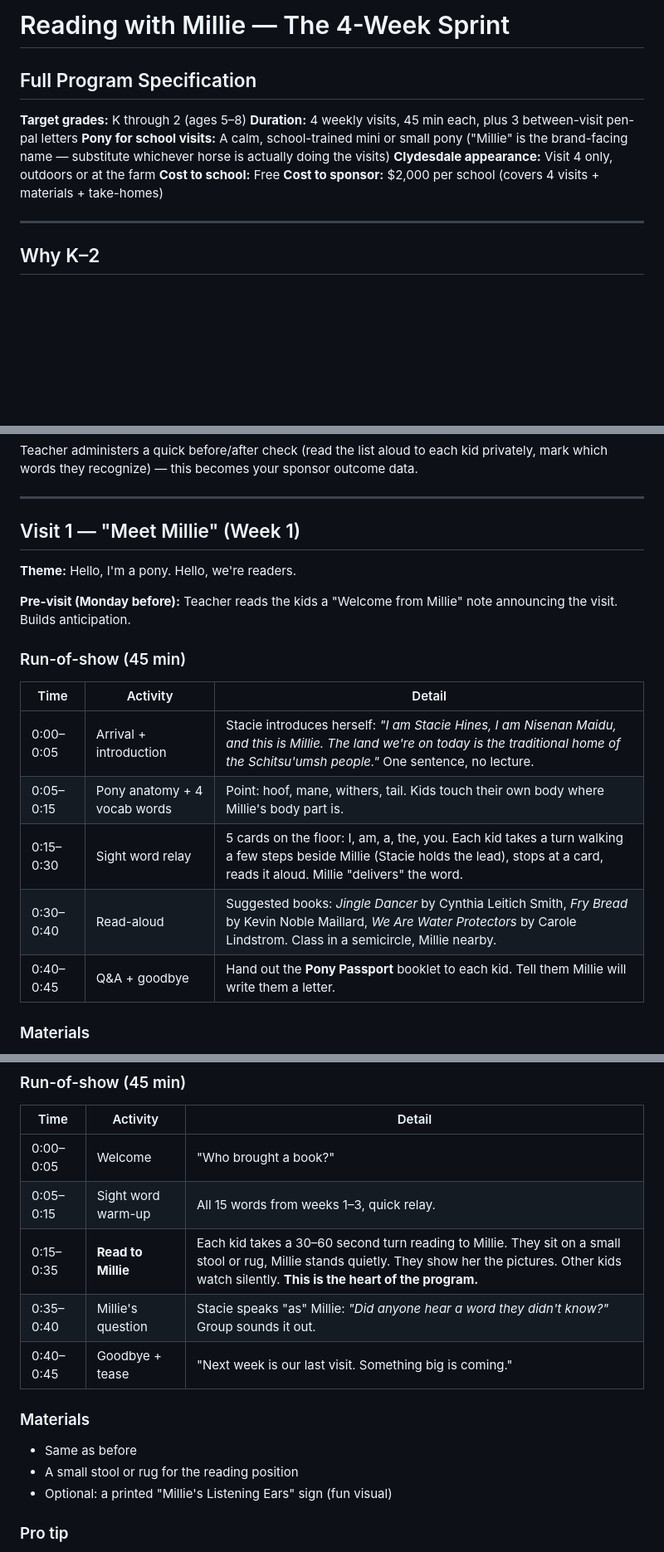
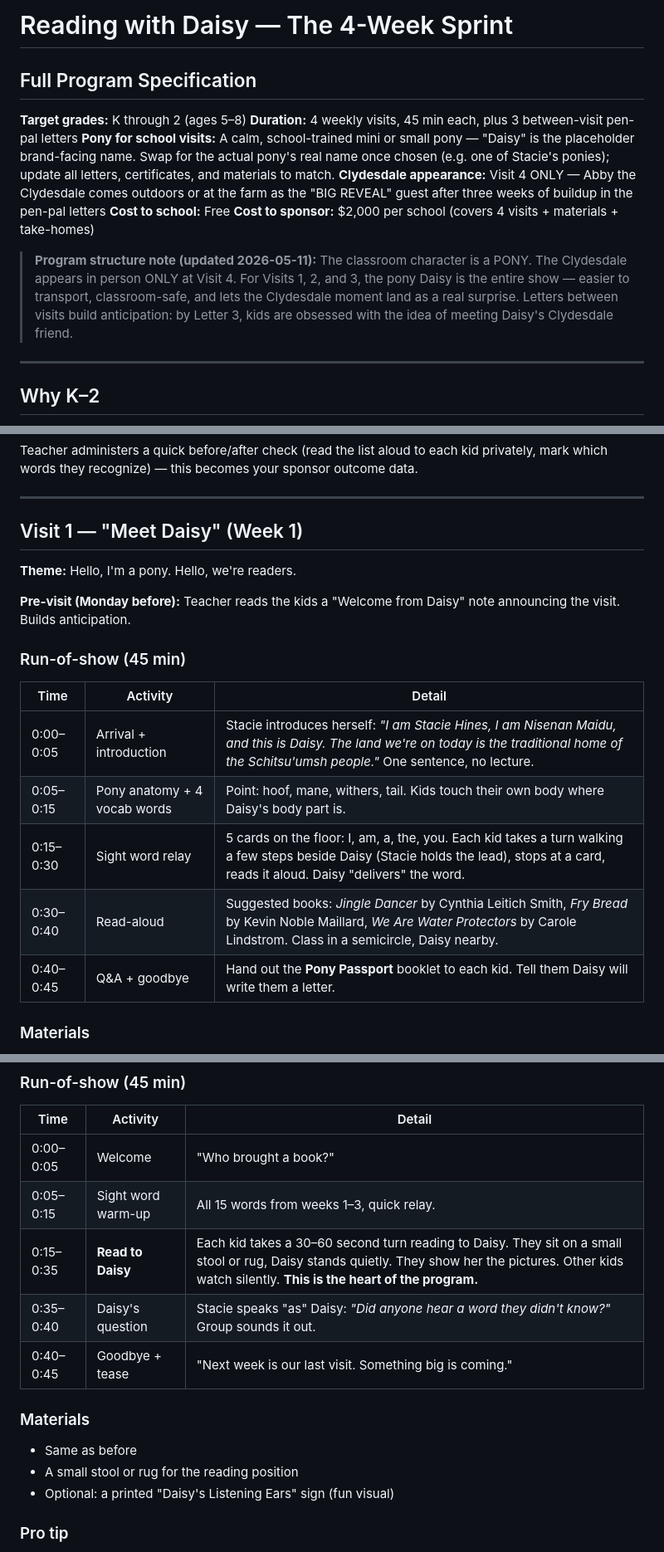
Before and after one commit to mrshuffhines-byte/tribal-cowboy-webhook, a Markdown page: content/strategy/reading-with-millie-program.md, 3 parts joined by grey strips. Shown at 83% size. Drawn GitHub-style; blank space fills up the shorter version.

```diff
--- a/content/strategy/reading-with-millie-program.md
+++ b/content/strategy/reading-with-millie-program.md
@@ -1,12 +1,14 @@
-# Reading with Millie — The 4-Week Sprint
+# Reading with Daisy — The 4-Week Sprint
 ## Full Program Specification
 
 **Target grades:** K through 2 (ages 5–8)
 **Duration:** 4 weekly visits, 45 min each, plus 3 between-visit pen-pal letters
-**Pony for school visits:** A calm, school-trained mini or small pony ("Millie" is the brand-facing name — substitute whichever horse is actually doing the visits)
-**Clydesdale appearance:** Visit 4 only, outdoors or at the farm
+**Pony for school visits:** A calm, school-trained mini or small pony — "Daisy" is the placeholder brand-facing name. Swap for the actual pony's real name once chosen (e.g. one of Stacie's ponies); update all letters, certificates, and materials to match.
+**Clydesdale appearance:** Visit 4 ONLY — Abby the Clydesdale comes outdoors or at the farm as the "BIG REVEAL" guest after three weeks of buildup in the pen-pal letters
 **Cost to school:** Free
 **Cost to sponsor:** $2,000 per school (covers 4 visits + materials + take-homes)
+
+> **Program structure note (updated 2026-05-11):** The classroom character is a PONY. The Clydesdale appears in person ONLY at Visit 4. For Visits 1, 2, and 3, the pony Daisy is the entire show — easier to transport, classroom-safe, and lets the Clydesdale moment land as a real surprise. Letters between visits build anticipation: by Letter 3, kids are obsessed with the idea of meeting Daisy's Clydesdale friend.
 
 ---
 
@@ -35,21 +37,21 @@ Teacher administers a quick before/after check (read the list aloud to each kid
 
 ---
 
-## Visit 1 — "Meet Millie" (Week 1)
+## Visit 1 — "Meet Daisy" (Week 1)
 
 **Theme:** Hello, I'm a pony. Hello, we're readers.
 
-**Pre-visit (Monday before):** Teacher reads the kids a "Welcome from Millie" note announcing the visit. Builds anticipation.
+**Pre-visit (Monday before):** Teacher reads the kids a "Welcome from Daisy" note announcing the visit. Builds anticipation.
 
 ### Run-of-show (45 min)
 
 | Time | Activity | Detail |
 |---|---|---|
-| 0:00–0:05 | Arrival + introduction | Stacie introduces herself: *"I am Stacie Hines, I am Nisenan Maidu, and this is Millie. The land we're on today is the traditional home of the Schitsu'umsh people."* One sentence, no lecture. |
-| 0:05–0:15 | Pony anatomy + 4 vocab words | Point: hoof, mane, withers, tail. Kids touch their own body where Millie's body part is. |
-| 0:15–0:30 | Sight word relay | 5 cards on the floor: I, am, a, the, you. Each kid takes a turn walking a few steps beside Millie (Stacie holds the lead), stops at a card, reads it aloud. Millie "delivers" the word. |
-| 0:30–0:40 | Read-aloud | Suggested books: *Jingle Dancer* by Cynthia Leitich Smith, *Fry Bread* by Kevin Noble Maillard, *We Are Water Protectors* by Carole Lindstrom. Class in a semicircle, Millie nearby. |
-| 0:40–0:45 | Q&A + goodbye | Hand out the **Pony Passport** booklet to each kid. Tell them Millie will write them a letter. |
+| 0:00–0:05 | Arrival + introduction | Stacie introduces herself: *"I am Stacie Hines, I am Nisenan Maidu, and this is Daisy. The land we're on today is the traditional home of the Schitsu'umsh people."* One sentence, no lecture. |
+| 0:05–0:15 | Pony anatomy + 4 vocab words | Point: hoof, mane, withers, tail. Kids touch their own body where Daisy's body part is. |
+| 0:15–0:30 | Sight word relay | 5 cards on the floor: I, am, a, the, you. Each kid takes a turn walking a few steps beside Daisy (Stacie holds the lead), stops at a card, reads it aloud. Daisy "delivers" the word. |
+| 0:30–0:40 | Read-aloud | Suggested books: *Jingle Dancer* by Cynthia Leitich Smith, *Fry Bread* by Kevin Noble Maillard, *We Are Water Protectors* by Carole Lindstrom. Class in a semicircle, Daisy nearby. |
+| 0:40–0:45 | Q&A + goodbye | Hand out the **Pony Passport** booklet to each kid. Tell them Daisy will write them a letter. |
 
 ### Materials
 - Pony, halter, lead rope, hoof boots or floor mat
@@ -161,14 +163,14 @@ This is the magical visit. Most kids have never read aloud to anyone other than
 |---|---|---|
 | 0:00–0:05 | Welcome | "Who brought a book?" |
 | 0:05–0:15 | Sight word warm-up | All 15 words from weeks 1–3, quick relay. |
-| 0:15–0:35 | **Read to Millie** | Each kid takes a 30–60 second turn reading to Millie. They sit on a small stool or rug, Millie stands quietly. They show her the pictures. Other kids watch silently. **This is the heart of the program.** |
-| 0:35–0:40 | Millie's question | Stacie speaks "as" Millie: *"Did anyone hear a word they didn't know?"* Group sounds it out. |
+| 0:15–0:35 | **Read to Daisy** | Each kid takes a 30–60 second turn reading to Daisy. They sit on a small stool or rug, Daisy stands quietly. They show her the pictures. Other kids watch silently. **This is the heart of the program.** |
+| 0:35–0:40 | Daisy's question | Stacie speaks "as" Daisy: *"Did anyone hear a word they didn't know?"* Group sounds it out. |
 | 0:40–0:45 | Goodbye + tease | "Next week is our last visit. Something big is coming." |
 
 ### Materials
 - Same as before
 - A small stool or rug for the reading position
-- Optional: a printed "Millie's Listening Ears" sign (fun visual)
+- Optional: a printed "Daisy's Listening Ears" sign (fun visual)
 
 ### Pro tip
 This visit will run long if you let it. 20 minutes for read-to-pony time with 15 kids means each kid gets about 60 seconds. With 20+ kids, consider splitting into two stations — half read to the pony, half do a quiet sight word puzzle, then swap.
```
Also changed, not shown: other parts of content/strategy/reading-with-millie-program.md (+18 -18 lines), content/strategy/penny-hay-budget-math-program.md (+3 -1 lines), content/strategy/pilot-playbook.md (+1 -1 lines).
